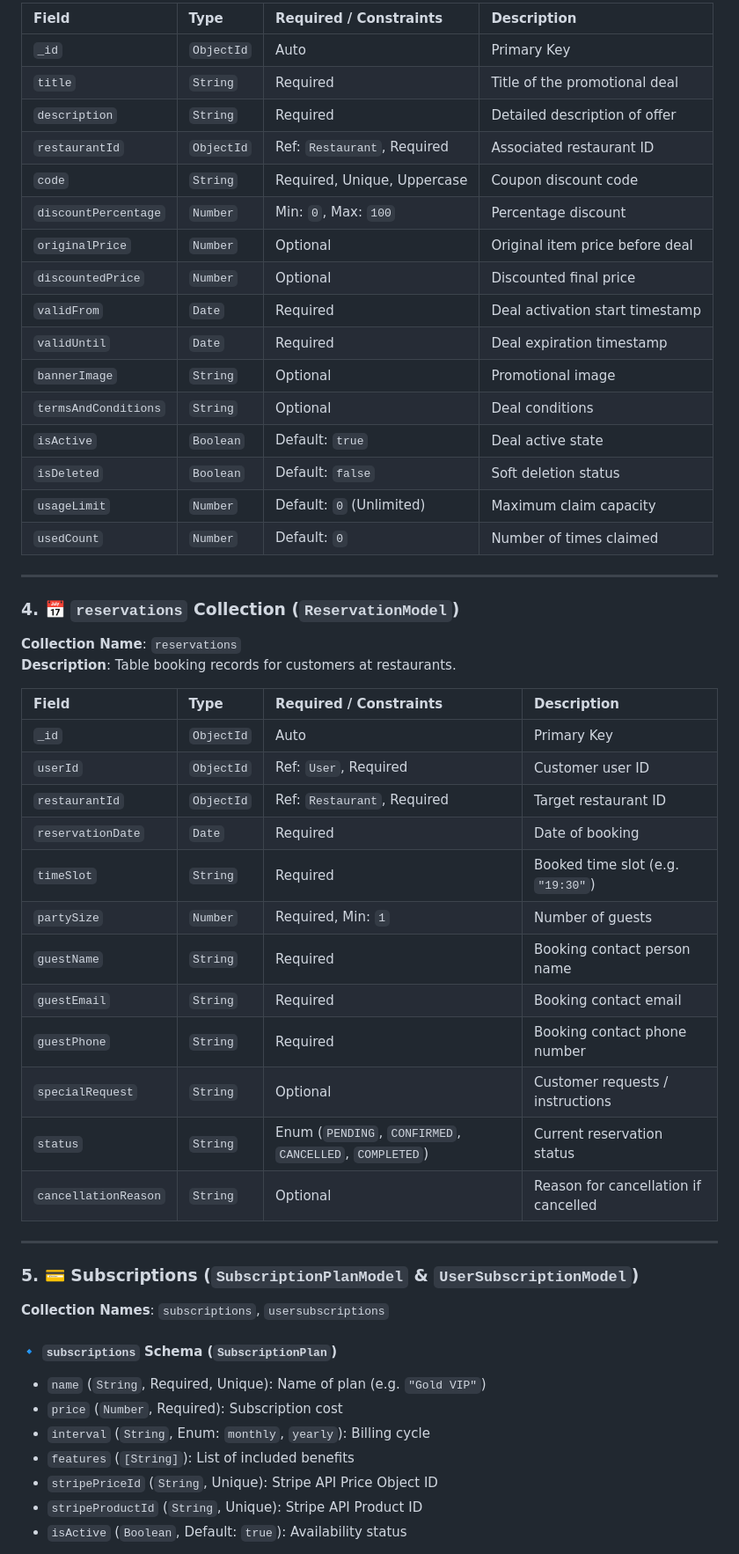
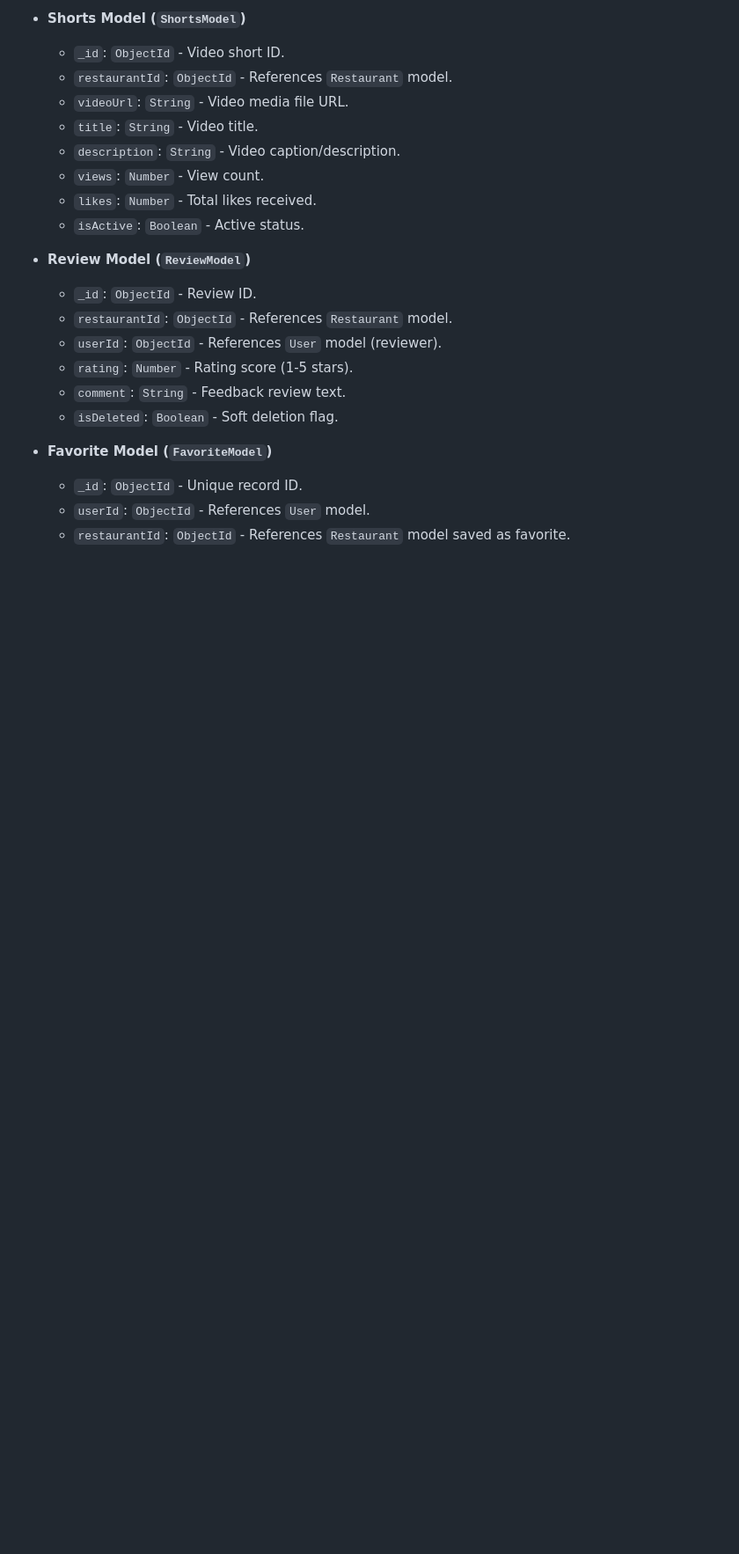
Before and after one commit to apponislam/vibez_backend, a Markdown page: README.md, the part around one of its changes. Shown at 88% size. Drawn GitHub-style; blank space fills up the shorter version.

```diff
--- a/README.md
+++ b/README.md
@@ -276,55 +317,24 @@ The database is built on **MongoDB** using **Mongoose** object modeling. Below i
 
-| Field | Type | Required / Constraints | Description |
-| :--- | :--- | :--- | :--- |
-| `_id` | `ObjectId` | Auto | Primary Key |
-| `title` | `String` | Required | Title of the promotional deal |
-| `description` | `String` | Required | Detailed description of offer |
-| `restaurantId` | `ObjectId` | Ref: `Restaurant`, Required | Associated restaurant ID |
-| `code` | `String` | Required, Unique, Uppercase | Coupon discount code |
-| `discountPercentage` | `Number` | Min: `0`, Max: `100` | Percentage discount |
-| `originalPrice` | `Number` | Optional | Original item price before deal |
-| `discountedPrice` | `Number` | Optional | Discounted final price |
-| `validFrom` | `Date` | Required | Deal activation start timestamp |
-| `validUntil` | `Date` | Required | Deal expiration timestamp |
-| `bannerImage` | `String` | Optional | Promotional image |
-| `termsAndConditions` | `String` | Optional | Deal conditions |
-| `isActive` | `Boolean` | Default: `true` | Deal active state |
-| `isDeleted` | `Boolean` | Default: `false` | Soft deletion status |
-| `usageLimit` | `Number` | Default: `0` (Unlimited) | Maximum claim capacity |
-| `usedCount` | `Number` | Default: `0` | Number of times claimed |
+- **Shorts Model (`ShortsModel`)**
+  - `_id`: `ObjectId` - Video short ID.
+  - `restaurantId`: `ObjectId` - References `Restaurant` model.
+  - `videoUrl`: `String` - Video media file URL.
+  - `title`: `String` - Video title.
+  - `description`: `String` - Video caption/description.
+  - `views`: `Number` - View count.
+  - `likes`: `Number` - Total likes received.
+  - `isActive`: `Boolean` - Active status.
 
----
+- **Review Model (`ReviewModel`)**
+  - `_id`: `ObjectId` - Review ID.
+  - `restaurantId`: `ObjectId` - References `Restaurant` model.
+  - `userId`: `ObjectId` - References `User` model (reviewer).
+  - `rating`: `Number` - Rating score (1-5 stars).
+  - `comment`: `String` - Feedback review text.
+  - `isDeleted`: `Boolean` - Soft deletion flag.
 
-### 4. 📅 `reservations` Collection (`ReservationModel`)
-**Collection Name**: `reservations`
-**Description**: Table booking records for customers at restaurants.
+- **Favorite Model (`FavoriteModel`)**
+  - `_id`: `ObjectId` - Unique record ID.
+  - `userId`: `ObjectId` - References `User` model.
+  - `restaurantId`: `ObjectId` - References `Restaurant` model saved as favorite.
 
-| Field | Type | Required / Constraints | Description |
-| :--- | :--- | :--- | :--- |
-| `_id` | `ObjectId` | Auto | Primary Key |
-| `userId` | `ObjectId` | Ref: `User`, Required | Customer user ID |
-| `restaurantId` | `ObjectId` | Ref: `Restaurant`, Required | Target restaurant ID |
-| `reservationDate` | `Date` | Required | Date of booking |
-| `timeSlot` | `String` | Required | Booked time slot (e.g. `"19:30"`) |
-| `partySize` | `Number` | Required, Min: `1` | Number of guests |
-| `guestName` | `String` | Required | Booking contact person name |
-| `guestEmail` | `String` | Required | Booking contact email |
-| `guestPhone` | `String` | Required | Booking contact phone number |
-| `specialRequest` | `String` | Optional | Customer requests / instructions |
-| `status` | `String` | Enum (`PENDING`, `CONFIRMED`, `CANCELLED`, `COMPLETED`) | Current reservation status |
-| `cancellationReason` | `String` | Optional | Reason for cancellation if cancelled |
-
----
-
-### 5. 💳 Subscriptions (`SubscriptionPlanModel` & `UserSubscriptionModel`)
-**Collection Names**: `subscriptions`, `usersubscriptions`
-
-#### 🔹 `subscriptions` Schema (`SubscriptionPlan`)
-- `name` (`String`, Required, Unique): Name of plan (e.g. `"Gold VIP"`)
-- `price` (`Number`, Required): Subscription cost
-- `interval` (`String`, Enum: `monthly`, `yearly`): Billing cycle
-- `features` (`[String]`): List of included benefits
-- `stripePriceId` (`String`, Unique): Stripe API Price Object ID
-- `stripeProductId` (`String`, Unique): Stripe API Product ID
-- `isActive` (`Boolean`, Default: `true`): Availability status
-
```
Also changed, not shown: other parts of README.md (+115 -106 lines).
